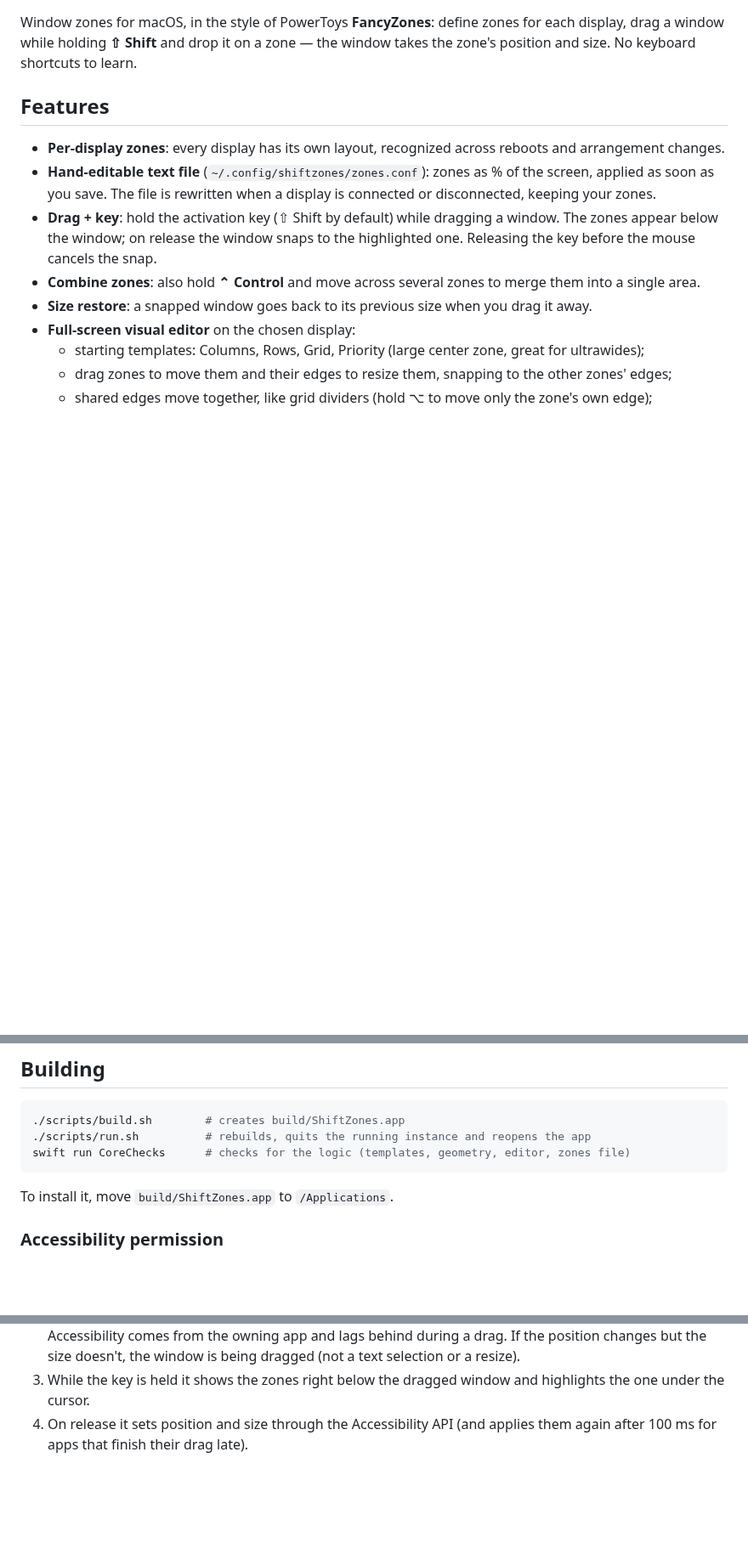
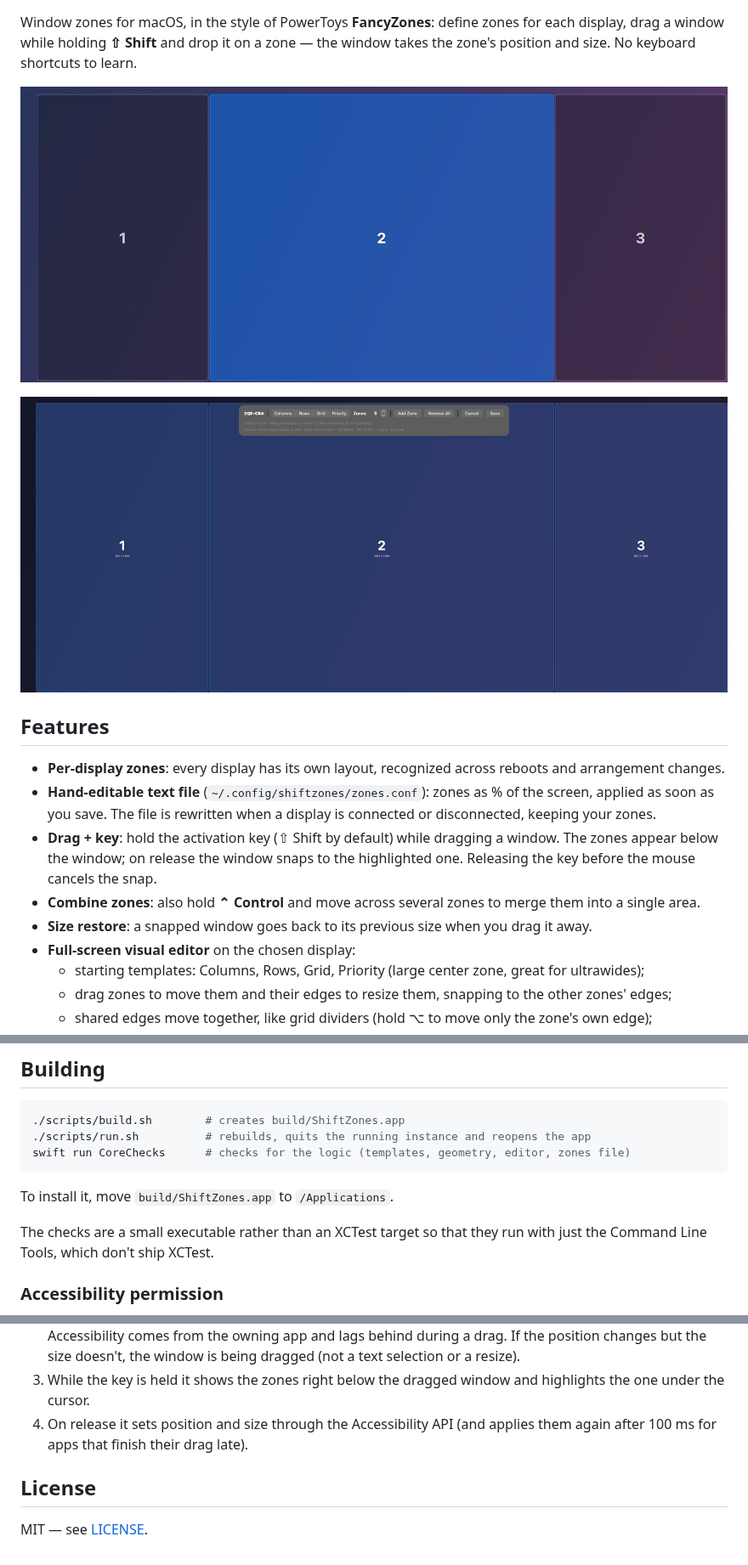
Before and after one commit to AndreaGiulianini/shiftzones, a Markdown page: README.md, 3 parts joined by grey strips. Shown at 85% size. Drawn GitHub-style; pictures changed too: docs/editor.png (added), docs/zones.png (added); blank space fills up the shorter version.

Commit message:
Add license, CI and screenshots
- MIT license
- GitHub Actions workflow that builds the package, runs the core checks
  and assembles the app bundle on every push and pull request
- README screenshots of the zones while dragging and of the editor,
  rendered with the app's own drawing code

````diff
--- a/README.md
+++ b/README.md
@@ -3,6 +5,10 @@
 Window zones for macOS, in the style of PowerToys **FancyZones**: define zones for each display, drag a window
 while holding **⇧ Shift** and drop it on a zone — the window takes the zone's position and size. No keyboard
 shortcuts to learn.
+
+![Zones shown while dragging a window, with the zone under the cursor highlighted](docs/zones.png)
+
+![The full-screen zone editor with its toolbar](docs/editor.png)
 
 ## Features
 
@@ -38,6 +44,9 @@ swift run CoreChecks      # checks for the logic (templates, geometry, editor, z
 ```
 
 To install it, move `build/ShiftZones.app` to `/Applications`.
+
+The checks are a small executable rather than an XCTest target so that they run with just the Command Line
+Tools, which don't ship XCTest.
 
 ### Accessibility permission
 
@@ -142,3 +151,7 @@ scripts/                  build, run, local signing certificate, icon generation
    cursor.
 4. On release it sets position and size through the Accessibility API (and applies them again after 100 ms
    for apps that finish their drag late).
+
+## License
+
+MIT — see [LICENSE](LICENSE).
````
Also changed, not shown: other parts of README.md (+2 -0 lines), 2 other files.
